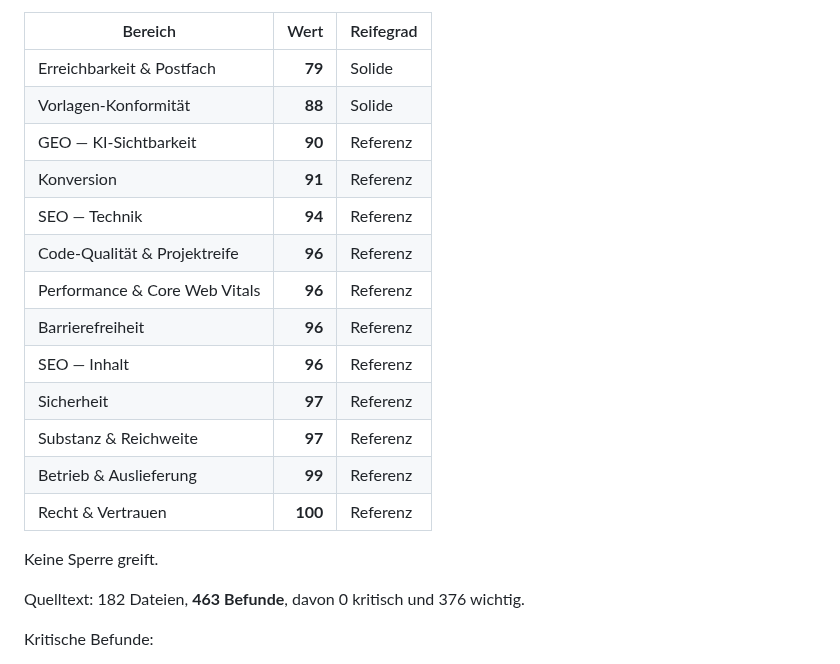
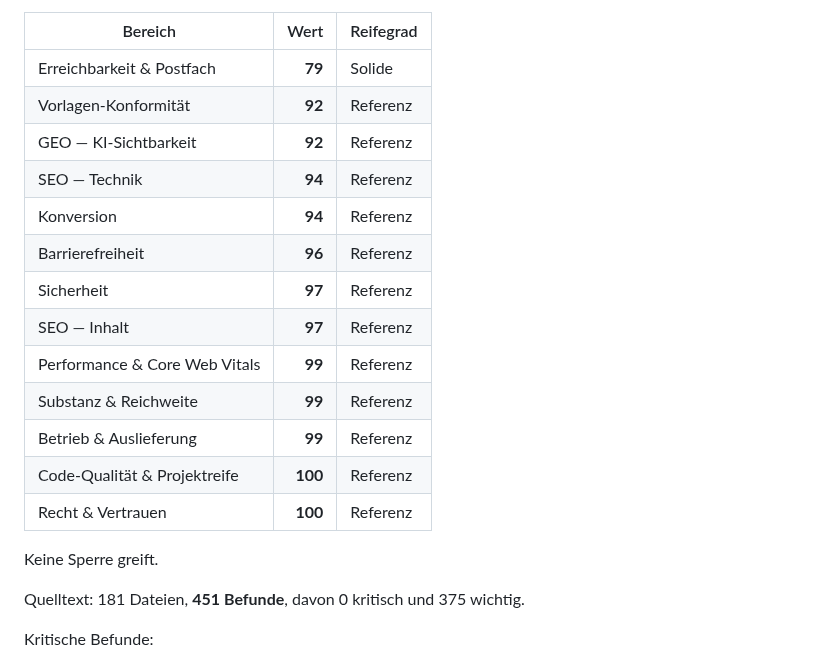
Before and after one commit to BastianScherzinger/wvm-it, a Markdown page: doku/00-STATUS.md, the part around one of its changes. Drawn GitHub-style.

```diff
--- a/doku/00-STATUS.md
+++ b/doku/00-STATUS.md
@@ -56,22 +56,22 @@ Gefüllt aus den Köpfen der zehn Bereichsdateien (Stand 02.09.2026).
 | Bereich | Wert | Reifegrad |
 |---|---:|---|
 | Erreichbarkeit & Postfach | **79** | Solide |
-| Vorlagen-Konformität | **88** | Solide |
-| GEO — KI-Sichtbarkeit | **90** | Referenz |
-| Konversion | **91** | Referenz |
+| Vorlagen-Konformität | **92** | Referenz |
+| GEO — KI-Sichtbarkeit | **92** | Referenz |
 | SEO — Technik | **94** | Referenz |
-| Code-Qualität & Projektreife | **96** | Referenz |
-| Performance & Core Web Vitals | **96** | Referenz |
+| Konversion | **94** | Referenz |
 | Barrierefreiheit | **96** | Referenz |
-| SEO — Inhalt | **96** | Referenz |
 | Sicherheit | **97** | Referenz |
-| Substanz & Reichweite | **97** | Referenz |
+| SEO — Inhalt | **97** | Referenz |
+| Performance & Core Web Vitals | **99** | Referenz |
+| Substanz & Reichweite | **99** | Referenz |
 | Betrieb & Auslieferung | **99** | Referenz |
+| Code-Qualität & Projektreife | **100** | Referenz |
 | Recht & Vertrauen | **100** | Referenz |
 
 Keine Sperre greift.
 
-Quelltext: 182 Dateien, **463 Befunde**, davon 0 kritisch und 376 wichtig.
+Quelltext: 181 Dateien, **451 Befunde**, davon 0 kritisch und 375 wichtig.
 
 Kritische Befunde:
 
```
Also changed, not shown: other parts of doku/00-STATUS.md (+1 -1 lines), doku/70-PERFORMANCE.md (+18 -20 lines).
